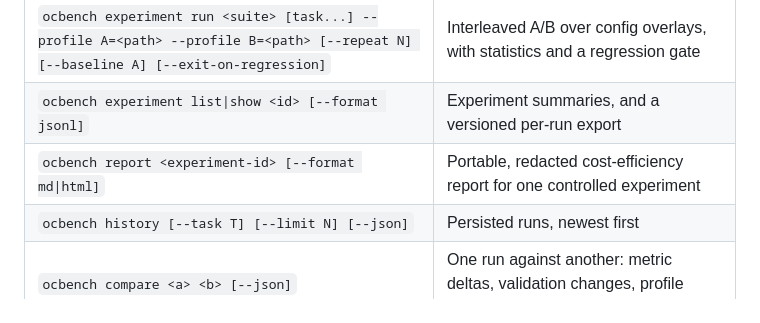
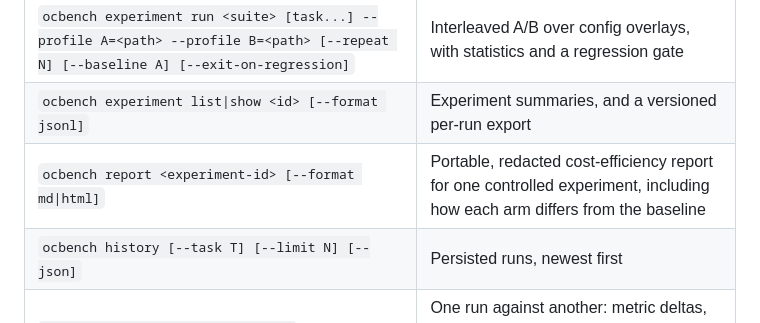
Before and after one commit to mblaauw/ocbench, a Markdown page: README.md, the part around the change. Drawn GitHub-style.

Commit message:
docs: record that a cohort report states what each arm changed

```diff
--- a/README.md
+++ b/README.md
@@ -35,7 +35,7 @@ cross-compiles with `make cross`.
 | `ocbench run <suite> [task...] [--repeat N] [--dry-run] [--suite-dir P] [--json]` | Runs tasks in disposable worktrees and persists runs, metrics and validations |
 | `ocbench experiment run <suite> [task...] --profile A=<path> --profile B=<path> [--repeat N] [--baseline A] [--exit-on-regression]` | Interleaved A/B over config overlays, with statistics and a regression gate |
 | `ocbench experiment list\|show <id> [--format jsonl]` | Experiment summaries, and a versioned per-run export |
-| `ocbench report <experiment-id> [--format md\|html]` | Portable, redacted cost-efficiency report for one controlled experiment |
+| `ocbench report <experiment-id> [--format md\|html]` | Portable, redacted cost-efficiency report for one controlled experiment, including how each arm differs from the baseline |
 | `ocbench history [--task T] [--limit N] [--json]` | Persisted runs, newest first |
 | `ocbench compare <a> <b> [--json]` | One run against another: metric deltas, validation changes, profile component changes |
 | `ocbench trace <run-id> [--json]` | A run as a timeline: steps, tool calls, and subagent spans nested under the `task` call that produced them |
```
Also changed, not shown: docs/decisions.md (+8 -0 lines).
